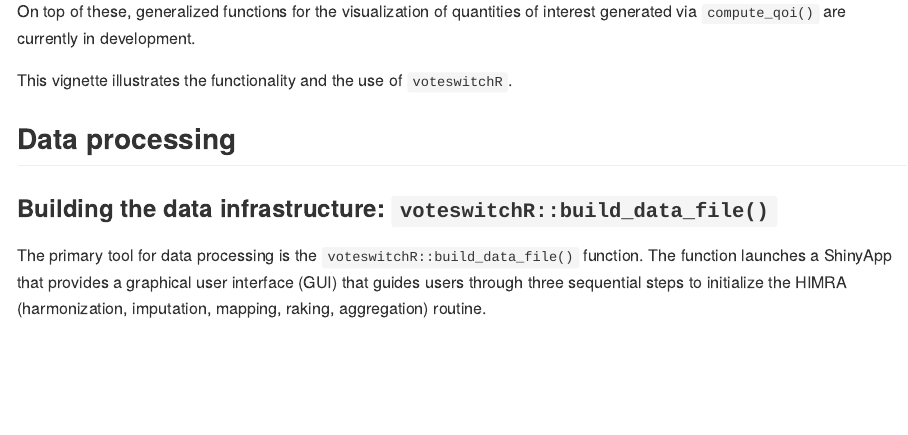
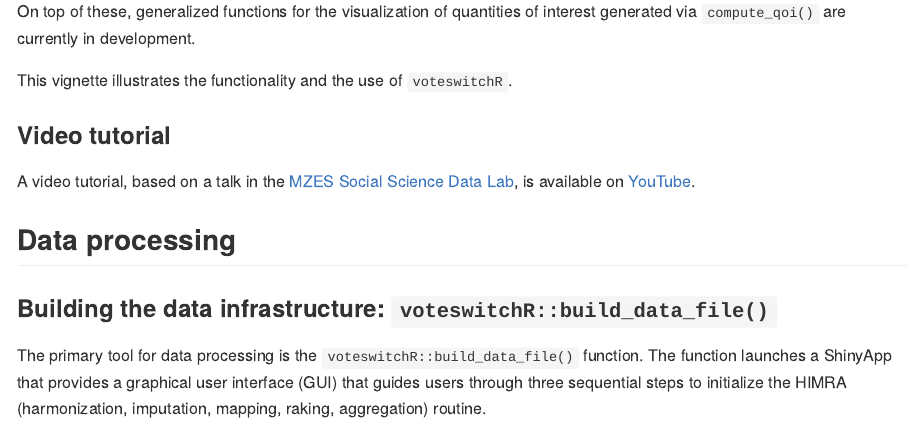
Before and after one commit to denis-cohen/voteswitchR, an R Markdown document (readme.rmd): the page in a window 1100 px wide, from 1400 px down. The pictures show the output file readme.md that the author committed with the source, drawn offline in the style of GitHub.

Commit message:
Added link to video tutorial

```diff
--- a/readme.rmd
+++ b/readme.rmd
@@ -75,6 +75,10 @@ interest generated via `compute_qoi()` are currently in development.
 
 This vignette illustrates the functionality and the use
 of `voteswitchR`.
+
+### Video tutorial
+
+A video tutorial, based on a talk in the [MZES Social Science Data Lab](https://www.mzes.uni-mannheim.de/socialsciencedatalab/page/events/), is available on [YouTube](https://youtu.be/-35D-mqmrF0).
 
 ## Data processing
 
```
Also changed, not shown: readme.md.
